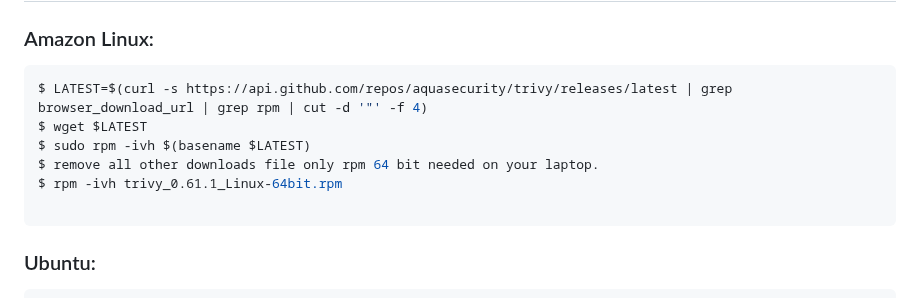
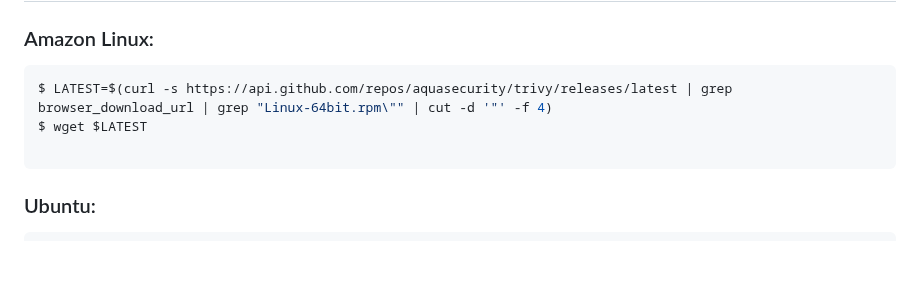
Before and after one commit to toktechteam/15-Days-DevOps-Job-Journey, a Markdown page: Day-09/setup.md, the part around the change. GitHub-like rendering; blank space fills up the shorter version.

````diff
--- a/Day-09/setup.md
+++ b/Day-09/setup.md
@@ -112,11 +112,8 @@ $ sudo yum install -y nodejs
 
 ### Amazon Linux:
 ```bash
-$ LATEST=$(curl -s https://api.github.com/repos/aquasecurity/trivy/releases/latest | grep browser_download_url | grep rpm | cut -d '"' -f 4)
+$ LATEST=$(curl -s https://api.github.com/repos/aquasecurity/trivy/releases/latest | grep browser_download_url | grep "Linux-64bit.rpm\"" | cut -d '"' -f 4)
 $ wget $LATEST
-$ sudo rpm -ivh $(basename $LATEST)
-$ remove all other downloads file only rpm 64 bit needed on your laptop.
-$ rpm -ivh trivy_0.61.1_Linux-64bit.rpm
 
 ```
 
````
